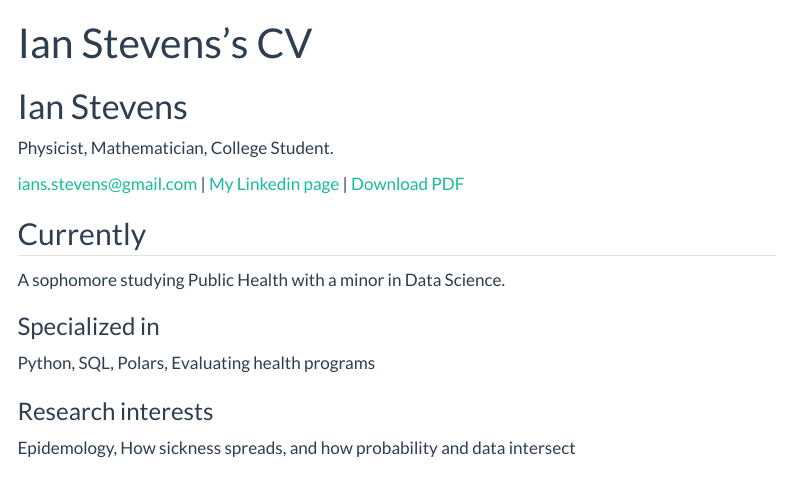
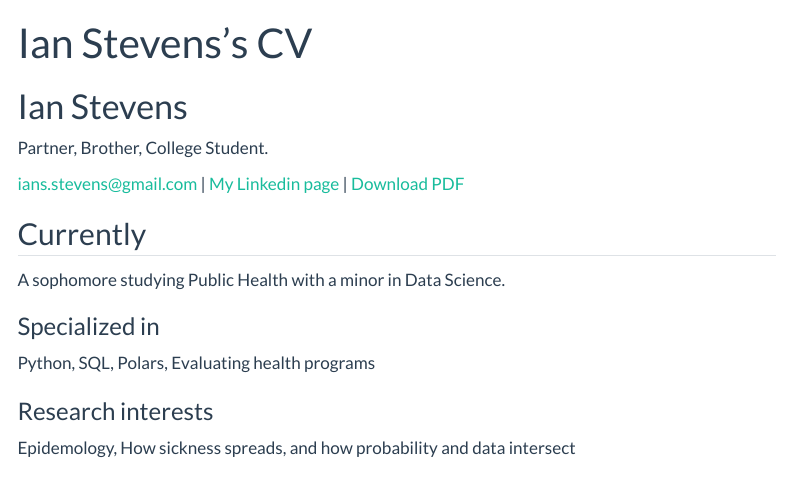
Before and after one commit to Ian-Stevens03/Ian-Stevens.github.io, a Quarto document (resume.qmd): the page in a window 1100 px wide, from its top. Rendered offline with R 4.5, knitr and Pandoc in place of Quarto, with nearby package versions; menus at the side of the page are left out.

Commit message:
Update resume.qmd

```diff
--- a/resume.qmd
+++ b/resume.qmd
@@ -3,7 +3,7 @@ layout: cv
 title: Ian Stevens's CV
 ---
 # Ian Stevens
-Physicist, Mathematician, College Student.
+Partner, Brother, College Student.
 
 <div id="webaddress">
 <a href="ians.stevens@gmail.com">ians.stevens@gmail.com</a>
```
